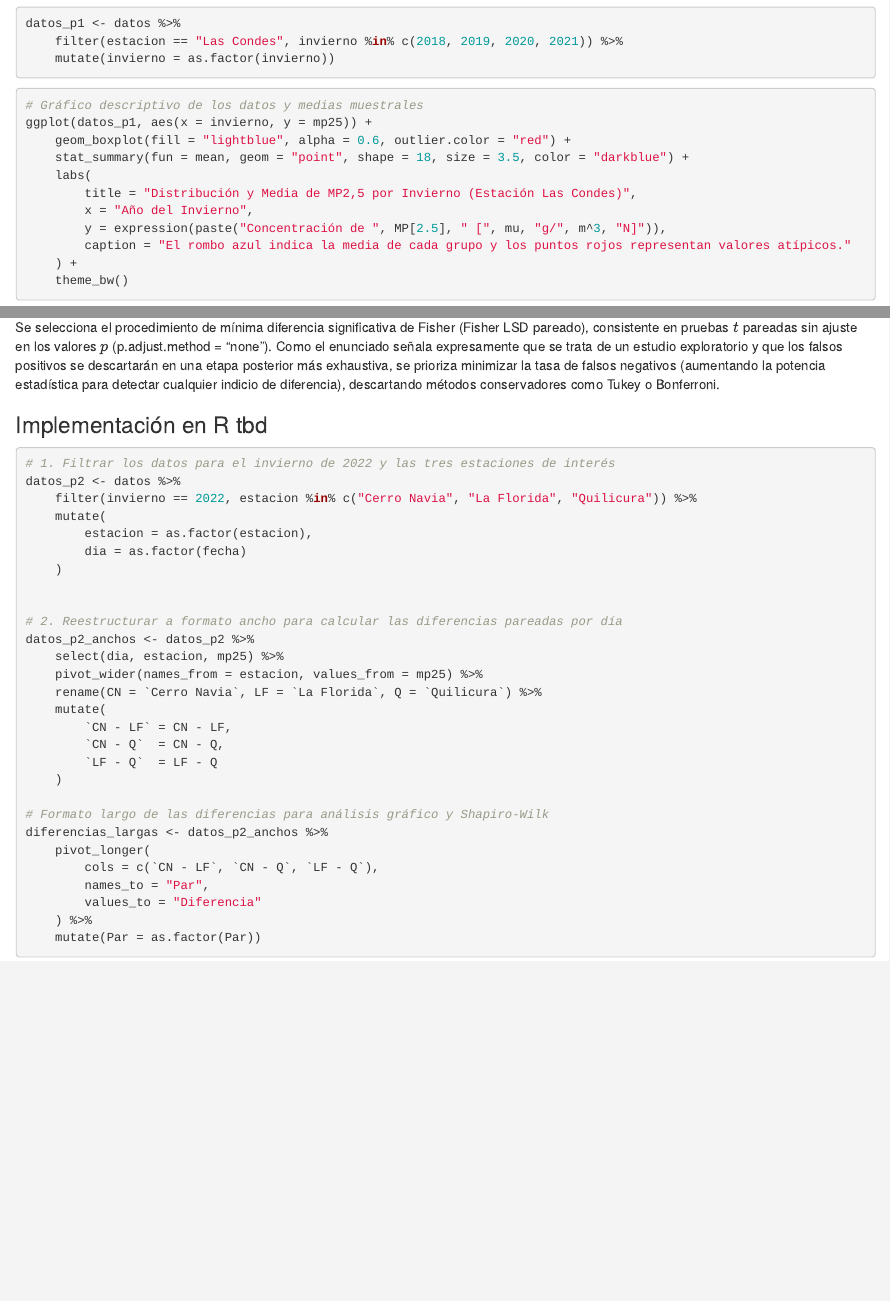
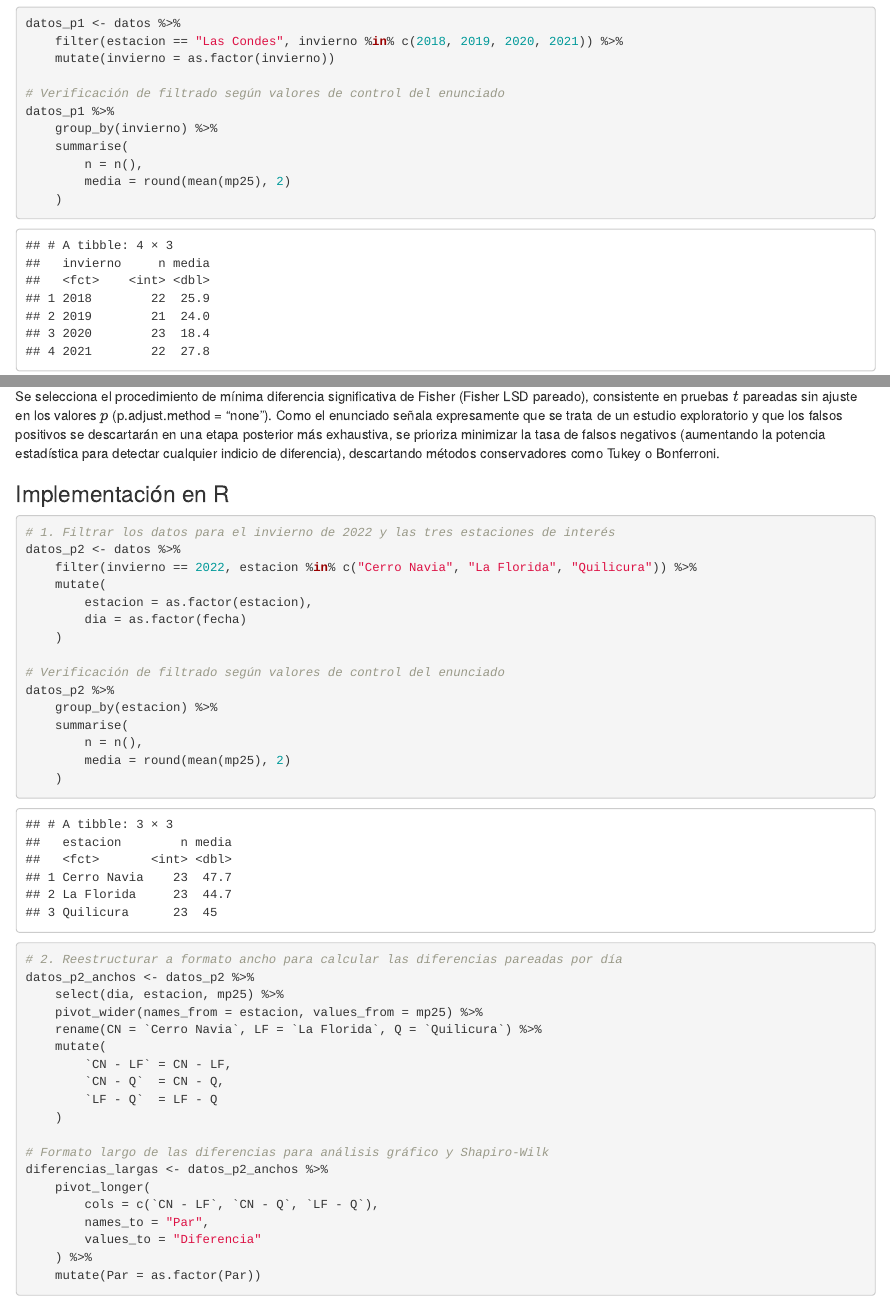
Before and after one commit to DiegoVUsach/EI_2026-2-Grupo1_EP3, an R Markdown document (EP05/EP05-respuesta-equipo-01.Rmd): the page in a window 1100 px wide, from 1460 px down, and a second part further down, joined at a grey line. Rendered offline with R 4.5, knitr and Pandoc, with nearby package versions; some code elsewhere in the file could not run offline.

Commit message:
agrrgado revision de datos esperados

````diff
--- a/EP05/EP05-respuesta-equipo-01.Rmd
+++ b/EP05/EP05-respuesta-equipo-01.Rmd
@@ -60,6 +60,14 @@ datos <- read_csv2("EP05 Datos.csv")
 datos_p1 <- datos %>%
     filter(estacion == "Las Condes", invierno %in% c(2018, 2019, 2020, 2021)) %>%
     mutate(invierno = as.factor(invierno))
+
+# Verificación de filtrado según valores de control del enunciado
+datos_p1 %>%
+    group_by(invierno) %>%
+    summarise(
+        n = n(),
+        media = round(mean(mp25), 2)
+    )
 ```
 
 ```{r}
@@ -249,7 +257,7 @@ ANOVA de medidas repetidas, con post-hoc poco conservador debido a que las 3 est
 
 Se selecciona el procedimiento de mínima diferencia significativa de Fisher (Fisher LSD pareado), consistente en pruebas $t$ pareadas sin ajuste en los valores $p$ (p.adjust.method = "none"). Como el enunciado señala expresamente que se trata de un estudio exploratorio y que los falsos positivos se descartarán en una etapa posterior más exhaustiva, se prioriza minimizar la tasa de falsos negativos (aumentando la potencia estadística para detectar cualquier indicio de diferencia), descartando métodos conservadores como Tukey o Bonferroni.
 
-### Implementación en R tbd
+### Implementación en R
 
 ```{r}
 # 1. Filtrar los datos para el invierno de 2022 y las tres estaciones de interés
@@ -260,6 +268,13 @@ datos_p2 <- datos %>%
         dia = as.factor(fecha)
     )
 
+# Verificación de filtrado según valores de control del enunciado
+datos_p2 %>%
+    group_by(estacion) %>%
+    summarise(
+        n = n(),
+        media = round(mean(mp25), 2)
+    )
 
 # 2. Reestructurar a formato ancho para calcular las diferencias pareadas por día
 datos_p2_anchos <- datos_p2 %>%
````
Also changed, not shown: EP05/EP05-respuesta-equipo-01.html.
